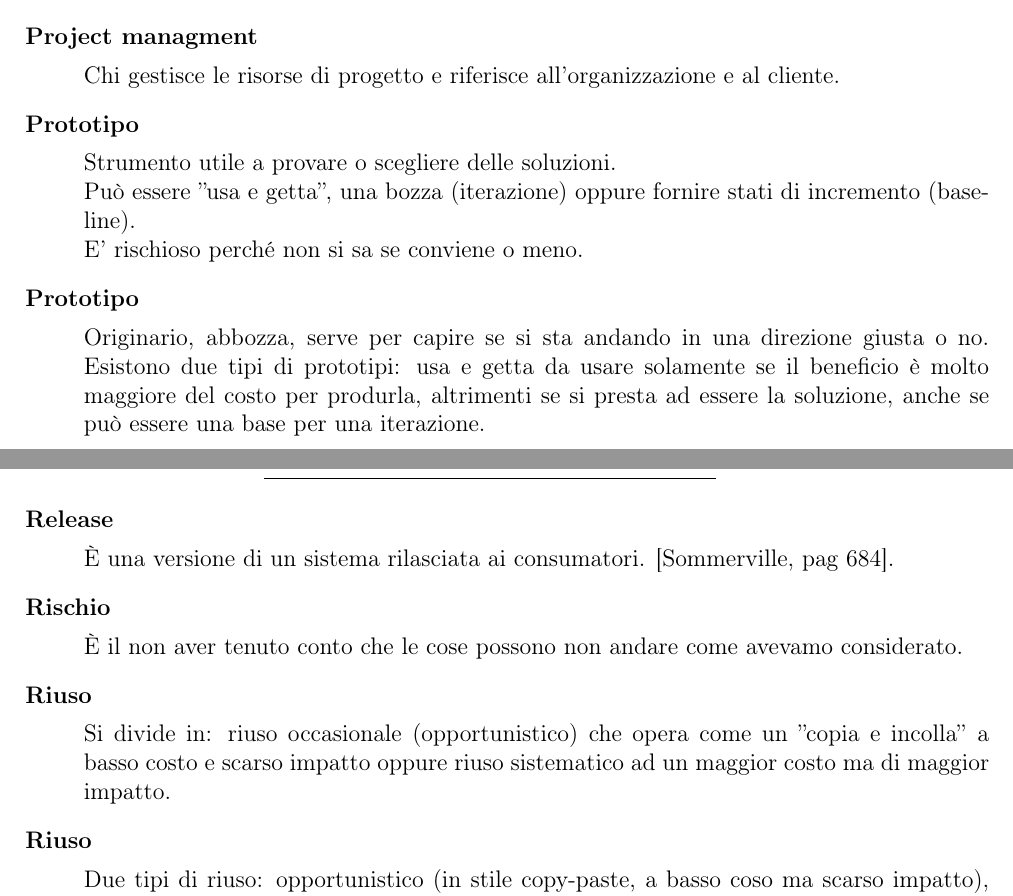
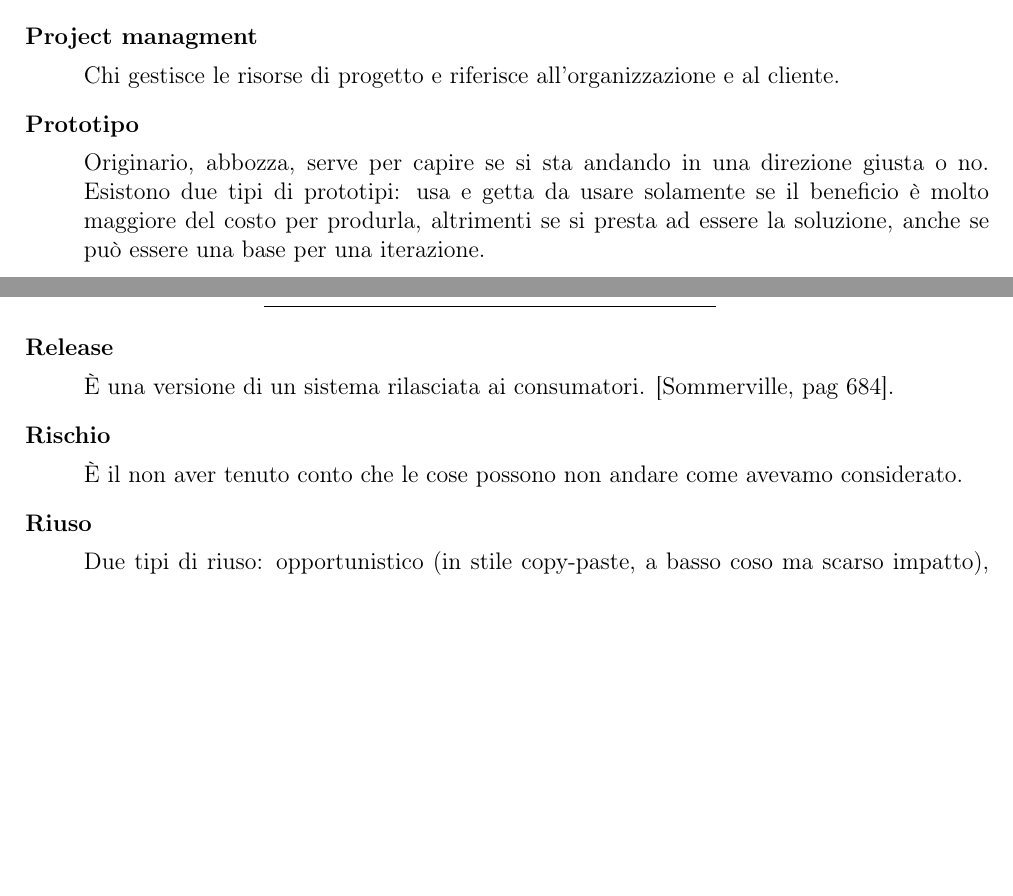
Before and after one commit to jack793/SWE-Glossary, a LaTeX document (Glossario.tex): two parts of pages 12 and 13 of 17, joined at a grey line, cut so that both start at the same text, the shorter picture padded with empty space. Compiled offline with pdfLaTeX.

Commit message:
Rimossi duplicati

```diff
--- a/Glossario.tex
+++ b/Glossario.tex
@@ -100,19 +100,6 @@
   name=Modelli di ciclo di vita,
   description={Descrivono come i processi si relazionano tra loro nel tempo rispetto agli stati di ciclo di vita}
 }
-
-\newglossaryentry{Prototipo}
-{
-  name=Prototipo,
-  description={Strumento utile a provare o scegliere delle soluzioni.\\Può essere ''usa e getta'', una bozza (iterazione) oppure fornire stati di incremento (baseline).\\E' rischioso perché non si sa se conviene o meno}
-}
-
-\newglossaryentry{Riuso}
-{
-  name=Riuso,
-  description={Si divide in: riuso occasionale (opportunistico) che opera come un ''copia e incolla'' a basso costo e scarso impatto oppure riuso sistematico ad un maggior costo ma di maggior impatto}
-}
-
 
 \newglossaryentry{Configurazione}
 {
```
